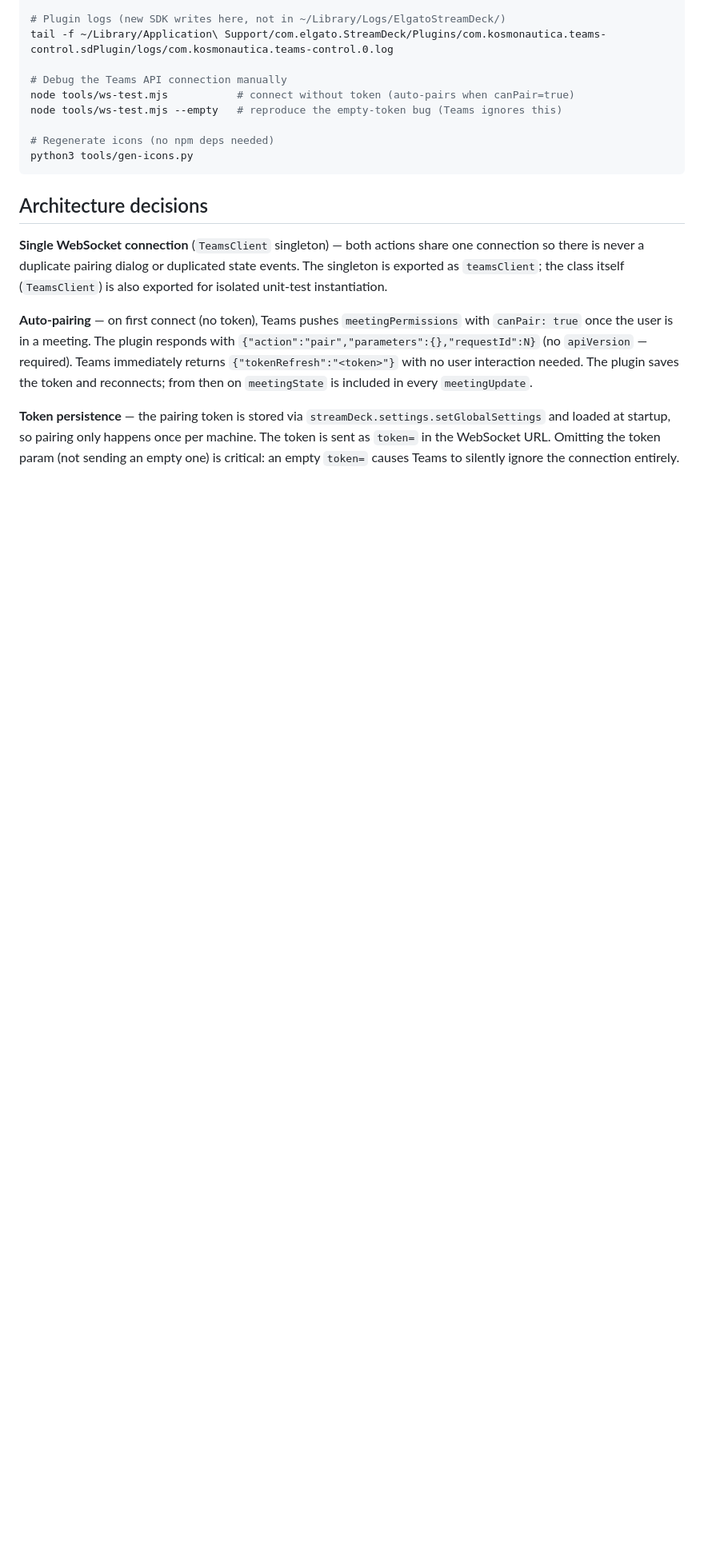
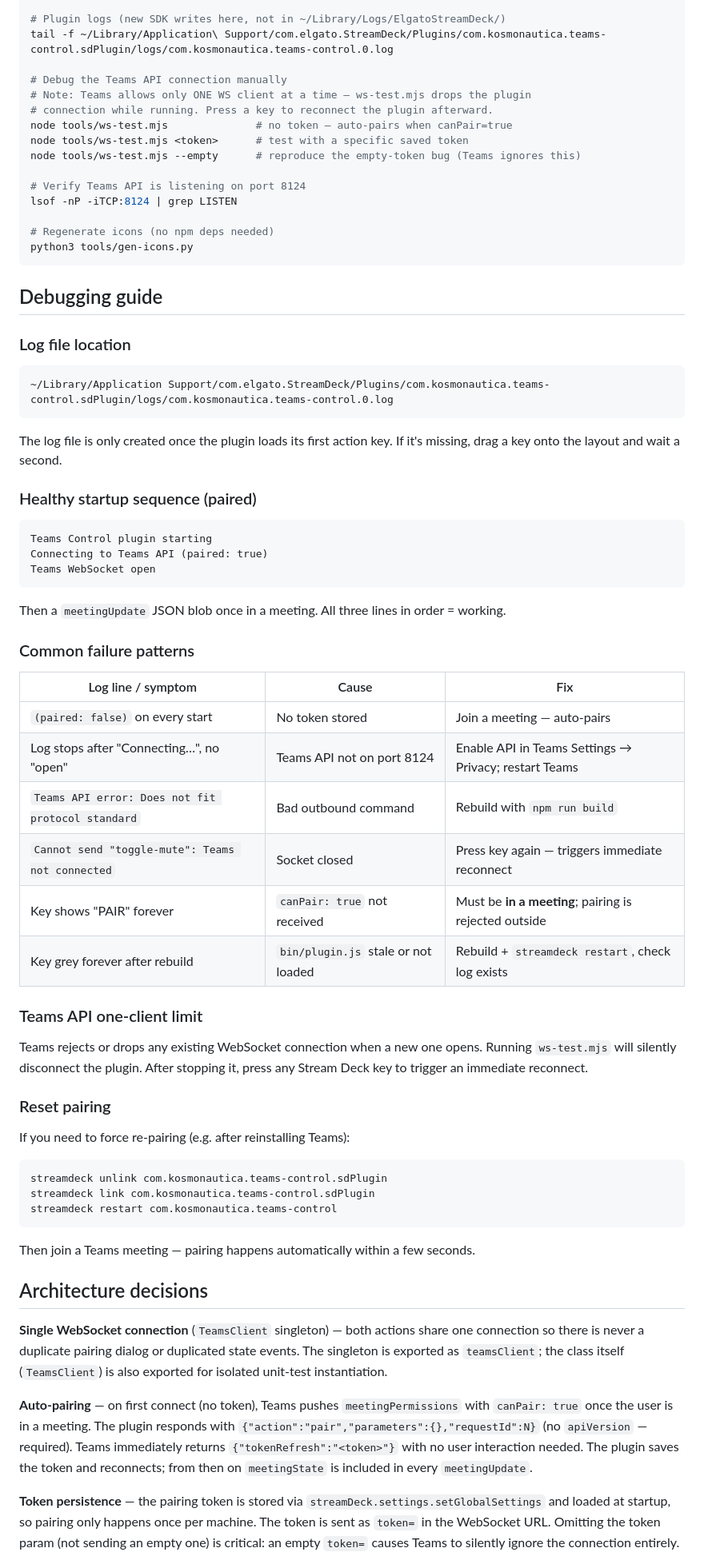
Before and after one commit to kosmonautica/StreamDeckMSTeams_Udo, a Markdown page: CLAUDE.md, the part around the change. Shown at 80% size. Rendered like a GitHub page; blank space fills up the shorter version.

````diff
--- a/CLAUDE.md
+++ b/CLAUDE.md
@@ -56,12 +56,68 @@ defaults write com.elgato.StreamDeck developerMode YES
 tail -f ~/Library/Application\ Support/com.elgato.StreamDeck/Plugins/com.kosmonautica.teams-control.sdPlugin/logs/com.kosmonautica.teams-control.0.log
 
 # Debug the Teams API connection manually
-node tools/ws-test.mjs           # connect without token (auto-pairs when canPair=true)
-node tools/ws-test.mjs --empty   # reproduce the empty-token bug (Teams ignores this)
+# Note: Teams allows only ONE WS client at a time — ws-test.mjs drops the plugin
+# connection while running. Press a key to reconnect the plugin afterward.
+node tools/ws-test.mjs              # no token — auto-pairs when canPair=true
+node tools/ws-test.mjs <token>      # test with a specific saved token
+node tools/ws-test.mjs --empty      # reproduce the empty-token bug (Teams ignores this)
+
+# Verify Teams API is listening on port 8124
+lsof -nP -iTCP:8124 | grep LISTEN
 
 # Regenerate icons (no npm deps needed)
 python3 tools/gen-icons.py
 ```
+
+## Debugging guide
+
+### Log file location
+
+```
+~/Library/Application Support/com.elgato.StreamDeck/Plugins/com.kosmonautica.teams-control.sdPlugin/logs/com.kosmonautica.teams-control.0.log
+```
+
+The log file is only created once the plugin loads its first action key. If it's
+missing, drag a key onto the layout and wait a second.
+
+### Healthy startup sequence (paired)
+
+```
+Teams Control plugin starting
+Connecting to Teams API (paired: true)
+Teams WebSocket open
+```
+
+Then a `meetingUpdate` JSON blob once in a meeting. All three lines in order = working.
+
+### Common failure patterns
+
+| Log line / symptom | Cause | Fix |
+|---|---|---|
+| `(paired: false)` on every start | No token stored | Join a meeting — auto-pairs |
+| Log stops after "Connecting…", no "open" | Teams API not on port 8124 | Enable API in Teams Settings → Privacy; restart Teams |
+| `Teams API error: Does not fit protocol standard` | Bad outbound command | Rebuild with `npm run build` |
+| `Cannot send "toggle-mute": Teams not connected` | Socket closed | Press key again — triggers immediate reconnect |
+| Key shows "PAIR" forever | `canPair: true` not received | Must be **in a meeting**; pairing is rejected outside |
+| Key grey forever after rebuild | `bin/plugin.js` stale or not loaded | Rebuild + `streamdeck restart`, check log exists |
+
+### Teams API one-client limit
+
+Teams rejects or drops any existing WebSocket connection when a new one opens.
+Running `ws-test.mjs` will silently disconnect the plugin. After stopping it,
+press any Stream Deck key to trigger an immediate reconnect.
+
+### Reset pairing
+
+If you need to force re-pairing (e.g. after reinstalling Teams):
+
+```bash
+streamdeck unlink com.kosmonautica.teams-control.sdPlugin
+streamdeck link com.kosmonautica.teams-control.sdPlugin
+streamdeck restart com.kosmonautica.teams-control
+```
+
+Then join a Teams meeting — pairing happens automatically within a few seconds.
 
 ## Architecture decisions
 
````
Also changed, not shown: README.md (+111 -10 lines).
